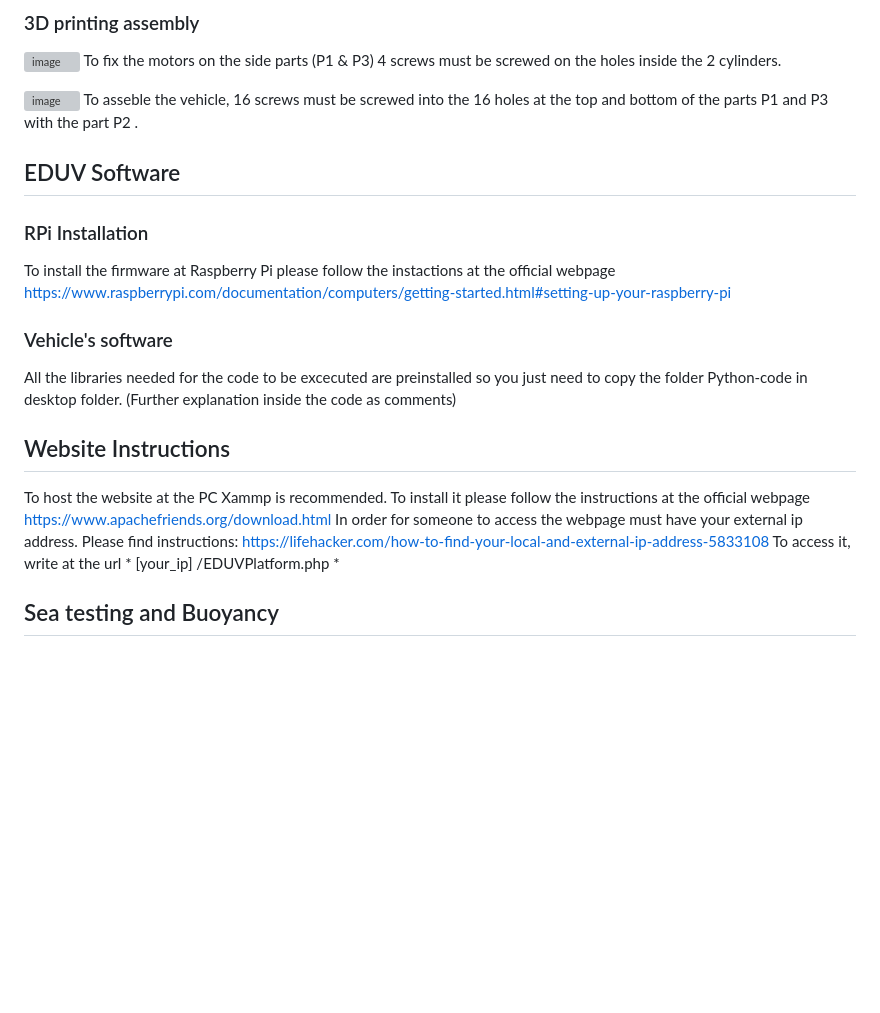
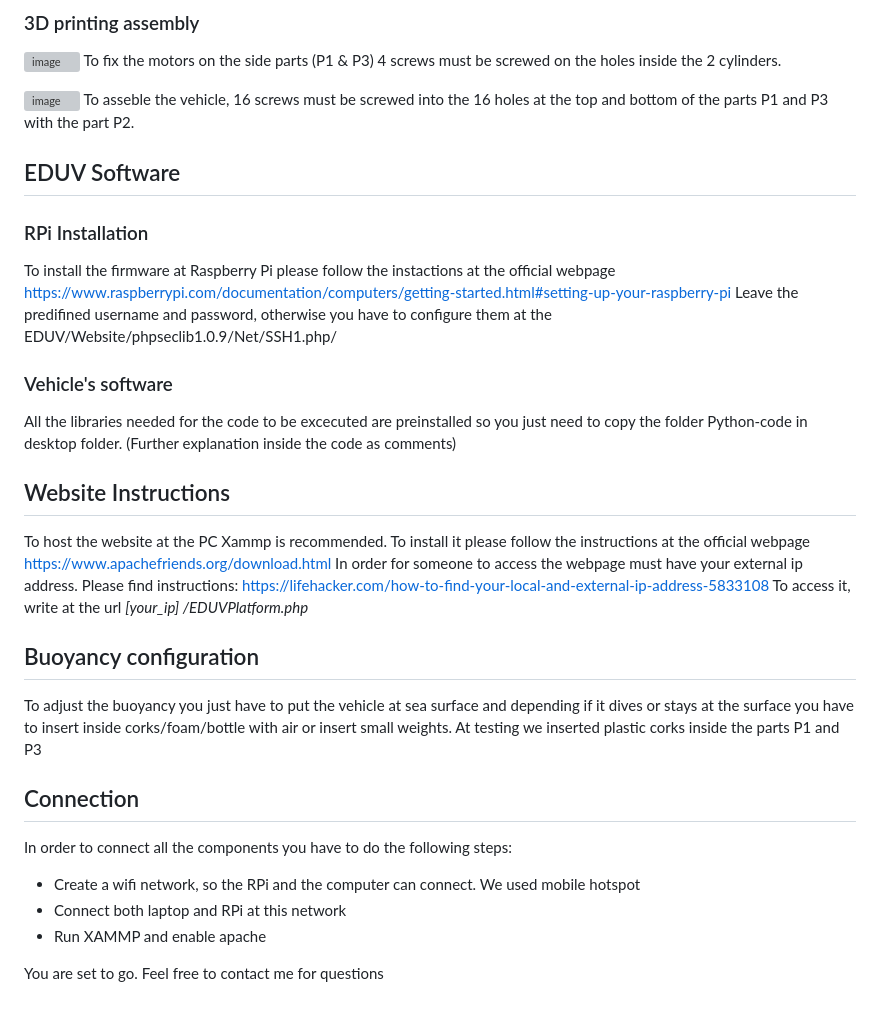
Before and after one commit to MariosVasileiou/EDUV, a Markdown page: README.md, the part around the change. GitHub-like rendering; blank space fills up the shorter version; grey boxes are pictures that could not be loaded.

```diff
--- a/README.md
+++ b/README.md
@@ -60,12 +60,13 @@ The steps to asseble the motors are as follows:
 To fix the motors on the side parts (P1 & P3) 4 screws must be screwed on the holes inside the 2 cylinders.
 
 ![image](https://user-images.githubusercontent.com/52425561/235317876-f23c88f2-22c9-4229-ad01-d5564f05a7b6.png)
-To asseble the vehicle, 16 screws must be screwed into the 16 holes at the top and bottom of the parts P1 and P3 with the part P2 .
+To asseble the vehicle, 16 screws must be screwed into the 16 holes at the top and bottom of the parts P1 and P3 with the part P2.
 
 
 ## EDUV Software
 ### RPi Installation
 To install the firmware at Raspberry Pi please follow the instactions at the official webpage https://www.raspberrypi.com/documentation/computers/getting-started.html#setting-up-your-raspberry-pi
+Leave the predifined username and password, otherwise you have to configure them at the EDUV/Website/phpseclib1.0.9/Net/SSH1.php/
 
 ### Vehicle's software
 All the libraries needed for the code to be excecuted are preinstalled so you just need to copy the folder Python-code in desktop folder.
@@ -74,6 +75,16 @@ All the libraries needed for the code to be excecuted are preinstalled so you ju
 ## Website Instructions
 To host the website at the PC Xammp is recommended. To install it please follow the instructions at the official webpage https://www.apachefriends.org/download.html
 In order for someone to access the webpage must have your external ip address. Please find instructions: https://lifehacker.com/how-to-find-your-local-and-external-ip-address-5833108
-To access it, write at the url * [your_ip] /EDUVPlatform.php *
+To access it, write at the url *[your_ip] /EDUVPlatform.php*
 
-## Sea testing and Buoyancy
+## Buoyancy configuration
+To adjust the buoyancy you just have to put the vehicle at sea surface and depending if it dives or stays at the surface you have to insert inside corks/foam/bottle with air or insert small weights.
+At testing we inserted plastic corks inside the parts P1 and P3
+## Connection
+In order to connect all the components you have to do the following steps:
+- Create a wifi network, so the RPi and the computer can connect. We used mobile hotspot
+- Connect both laptop and RPi at this network
+- Run XAMMP and enable apache
+
+You are set to go.
+Feel free to contact me for questions
```
